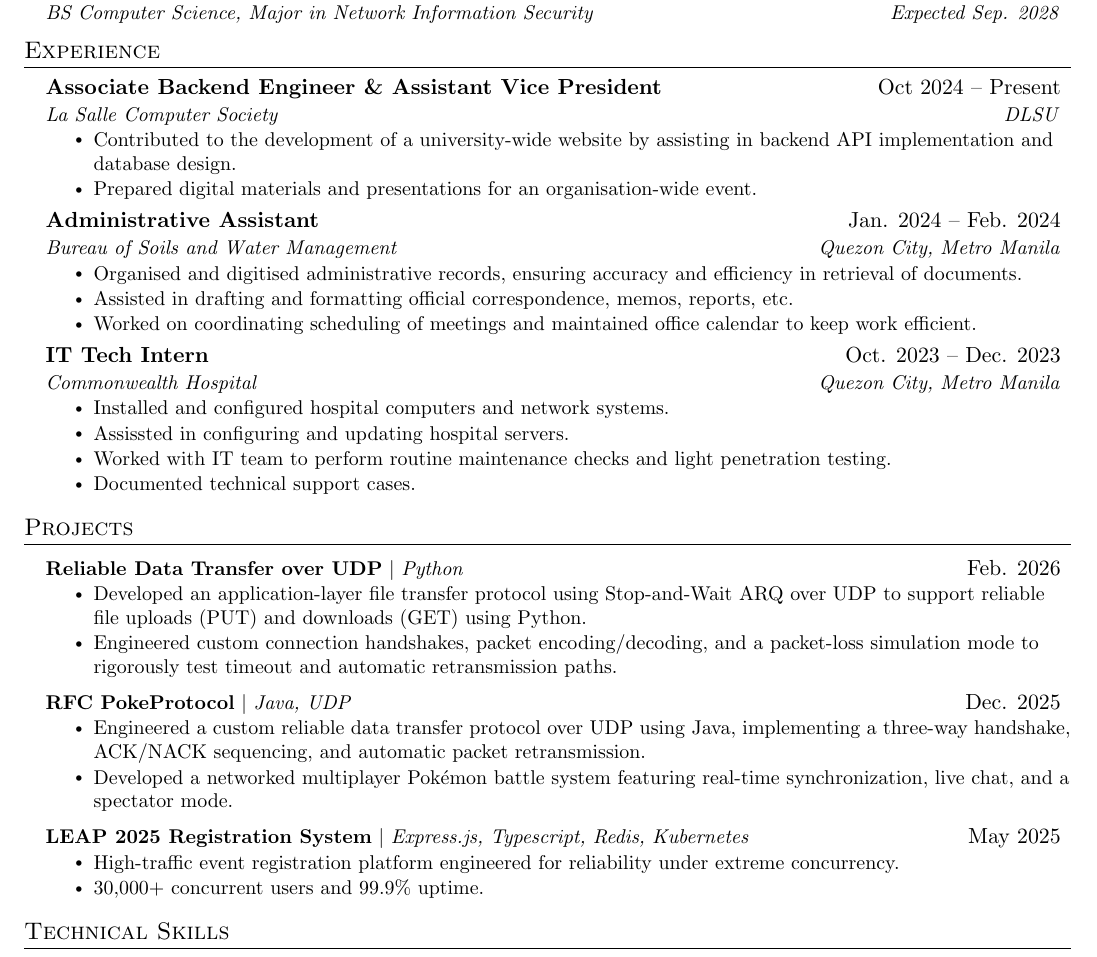
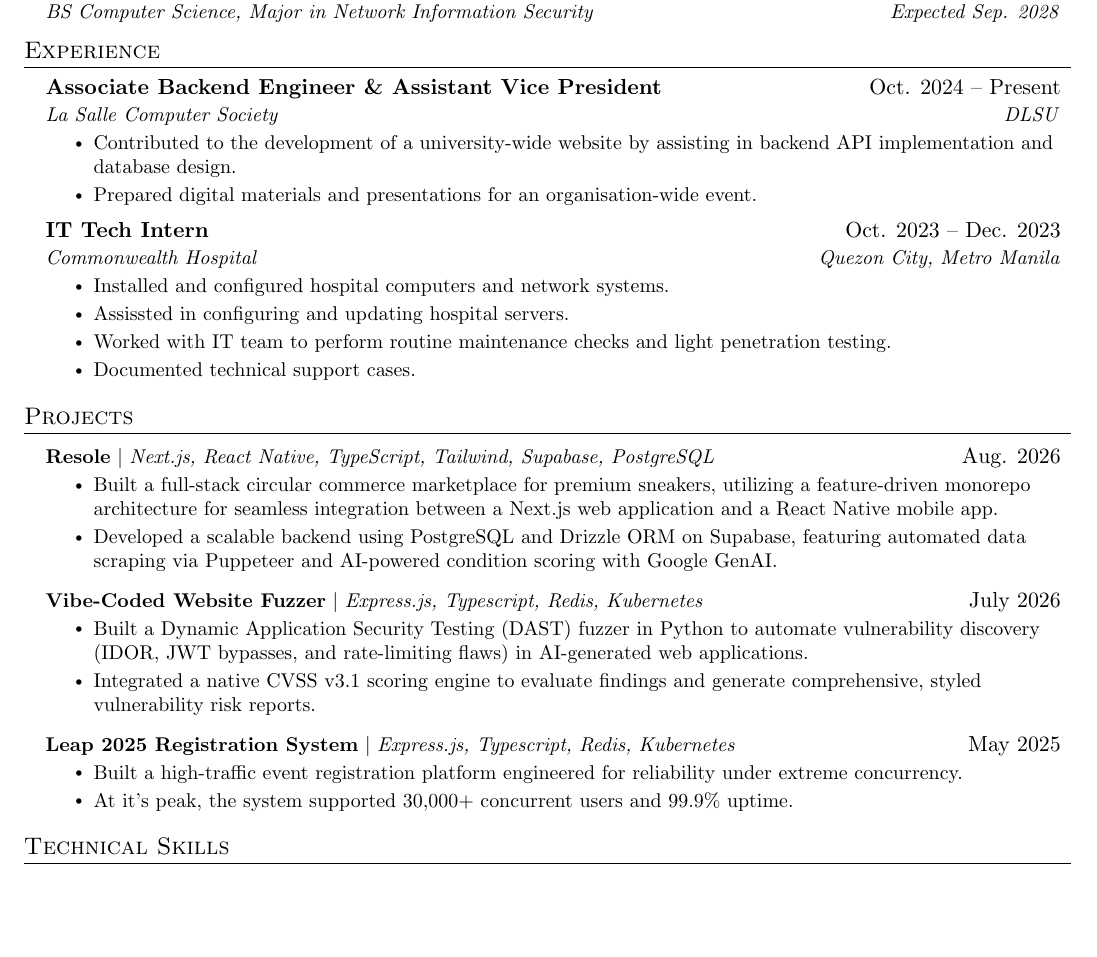
Before and after one commit to xmdbro/cv, a LaTeX CV (resume.tex): part of the page, cut so that both start at the same text, the shorter picture padded with empty space. Compiled offline with pdfLaTeX.

Commit message:
updated projects and roles

```diff
--- a/resume.tex
+++ b/resume.tex
@@ -19,6 +19,7 @@
 \usepackage[english]{babel}
 \usepackage{tabularx}
 \input{glyphtounicode}
+\usepackage[hidelinks]{hyperref}
 
 
 %----------FONT OPTIONS----------
@@ -144,21 +145,21 @@
 %-------------------------------------------
 
     \resumeSubheading
-      {Associate Backend Engineer \& Assistant Vice President}{Oct 2024 -- Present}
+      {Associate Backend Engineer \& Assistant Vice President}{Oct. 2024 -- Present}
       {La Salle Computer Society}{DLSU}
       \resumeItemListStart
         \resumeItem{Contributed to the development of a university-wide website by assisting in backend API implementation and database design.}
         \resumeItem{Prepared digital materials and presentations for an organisation-wide event.}
       \resumeItemListEnd
 
-    \resumeSubheading
-      {Administrative Assistant}{Jan. 2024 -- Feb. 2024}
-      {Bureau of Soils and Water Management}{Quezon City, Metro Manila}
-      \resumeItemListStart
-        \resumeItem{Organised and digitised administrative records, ensuring accuracy and efficiency in retrieval of documents.}
-        \resumeItem{Assisted in drafting and formatting official correspondence, memos, reports, etc.}
-        \resumeItem{Worked on coordinating scheduling of meetings and maintained office calendar to keep work efficient.}
-    \resumeItemListEnd
+    % \resumeSubheading
+    %   {Administrative Assistant}{Jan. 2024 -- Feb. 2024}
+    %   {Bureau of Soils and Water Management}{Quezon City, Metro Manila}
+    %   \resumeItemListStart
+    %     \resumeItem{Organised and digitised administrative records, ensuring accuracy and efficiency in retrieval of documents.}
+    %     \resumeItem{Assisted in drafting and formatting official correspondence, memos, reports, etc.}
+    %     \resumeItem{Worked on coordinating scheduling of meetings and maintained office calendar to keep work efficient.}
+    % \resumeItemListEnd
 
     \resumeSubheading
       {IT Tech Intern}{Oct. 2023 -- Dec. 2023}
@@ -176,23 +177,38 @@
 %-----------PROJECTS-----------
 \section{Projects}
     \resumeSubHeadingListStart
+      % \resumeProjectHeading
+      %     {\textbf{Reliable Data Transfer over UDP} $|$ \emph{Python}}{Feb. 2026}
+      %     \resumeItemListStart
+      %       \resumeItem{Developed an application-layer file transfer protocol using Stop-and-Wait ARQ over UDP to support reliable file uploads (PUT) and downloads (GET) using Python.}
+      %       \resumeItem{Engineered custom connection handshakes, packet encoding/decoding, and a packet-loss simulation mode to rigorously test timeout and automatic retransmission paths.}
+      %     \resumeItemListEnd
+      % \resumeProjectHeading
+      %     {\textbf{RFC PokeProtocol} $|$ \emph{Java, UDP}}{Dec. 2025}
+      %     \resumeItemListStart
+      %       \resumeItem{Engineered a custom reliable data transfer protocol over UDP using Java, implementing a three-way handshake, ACK/NACK sequencing, and automatic packet retransmission.}
+      %       \resumeItem{Developed a networked multiplayer Pokémon battle system featuring real-time synchronization, live chat, and a spectator mode.}
+      %     \resumeItemListEnd
+
       \resumeProjectHeading
-          {\textbf{Reliable Data Transfer over UDP} $|$ \emph{Python}}{Feb. 2026}
+          {\textbf{\href{https://github.com/rdgonzaga/resole}{Resole}} $|$ \emph{Next.js, React Native, TypeScript, Tailwind, Supabase, PostgreSQL}}{Aug. 2026}
           \resumeItemListStart
-            \resumeItem{Developed an application-layer file transfer protocol using Stop-and-Wait ARQ over UDP to support reliable file uploads (PUT) and downloads (GET) using Python.}
-            \resumeItem{Engineered custom connection handshakes, packet encoding/decoding, and a packet-loss simulation mode to rigorously test timeout and automatic retransmission paths.}
+            \resumeItem{Built a full-stack circular commerce marketplace for premium sneakers, utilizing a feature-driven monorepo architecture for seamless integration between a Next.js web application and a React Native mobile app.}
+            \resumeItem{Developed a scalable backend using PostgreSQL and Drizzle ORM on Supabase, featuring automated data scraping via Puppeteer and AI-powered condition scoring with Google GenAI.}
           \resumeItemListEnd
+
       \resumeProjectHeading
-          {\textbf{RFC PokeProtocol} $|$ \emph{Java, UDP}}{Dec. 2025}
+          {\textbf{\href{https://github.com/rdgonzaga/vibe-coded-website-fuzzer}{Vibe-Coded Website Fuzzer}} $|$ \emph{Express.js, Typescript, Redis, Kubernetes}}{July 2026}
           \resumeItemListStart
-            \resumeItem{Engineered a custom reliable data transfer protocol over UDP using Java, implementing a three-way handshake, ACK/NACK sequencing, and automatic packet retransmission.}
-            \resumeItem{Developed a networked multiplayer Pokémon battle system featuring real-time synchronization, live chat, and a spectator mode.}
+            \resumeItem{Built a Dynamic Application Security Testing (DAST) fuzzer in Python to automate vulnerability discovery (IDOR, JWT bypasses, and rate-limiting flaws) in AI-generated web applications.}
+            \resumeItem{Integrated a native CVSS v3.1 scoring engine to evaluate findings and generate comprehensive, styled vulnerability risk reports.}
           \resumeItemListEnd
+
       \resumeProjectHeading
-          {\textbf{LEAP 2025 Registration System} $|$ \emph{Express.js, Typescript, Redis, Kubernetes}}{May 2025}
+          {\textbf{\href{https://github.com/dlsu-lscs/leap25-backend}{Leap 2025 Registration System}} $|$ \emph{Express.js, Typescript, Redis, Kubernetes}}{May 2025}
           \resumeItemListStart
-            \resumeItem{High-traffic event registration platform engineered for reliability under extreme concurrency.}
-            \resumeItem{30,000+ concurrent users and 99.9\% uptime.}
+            \resumeItem{Built a high-traffic event registration platform engineered for reliability under extreme concurrency.}
+            \resumeItem{At it's peak, the system supported 30,000+ concurrent users and 99.9\% uptime.}
           \resumeItemListEnd
     \resumeSubHeadingListEnd
 
```
Also changed, not shown: resume.tex (2 more changed lines).
